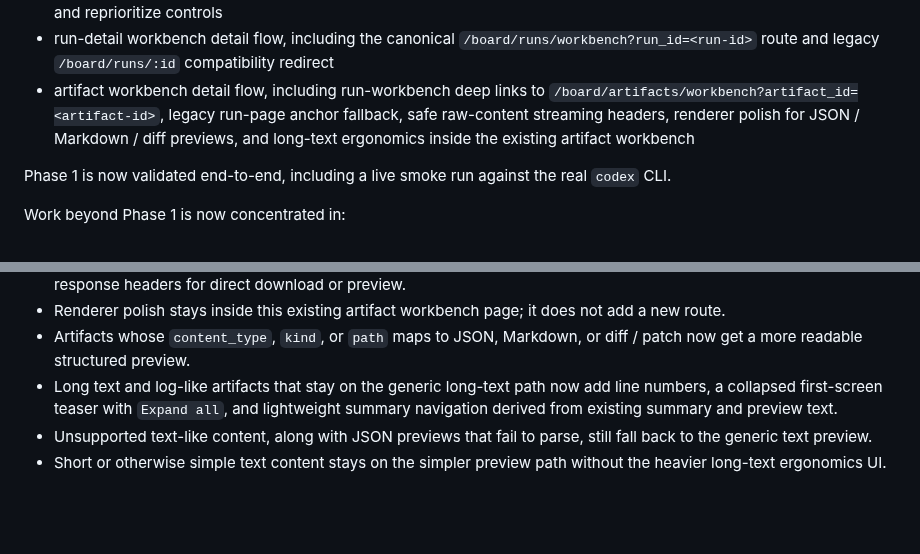
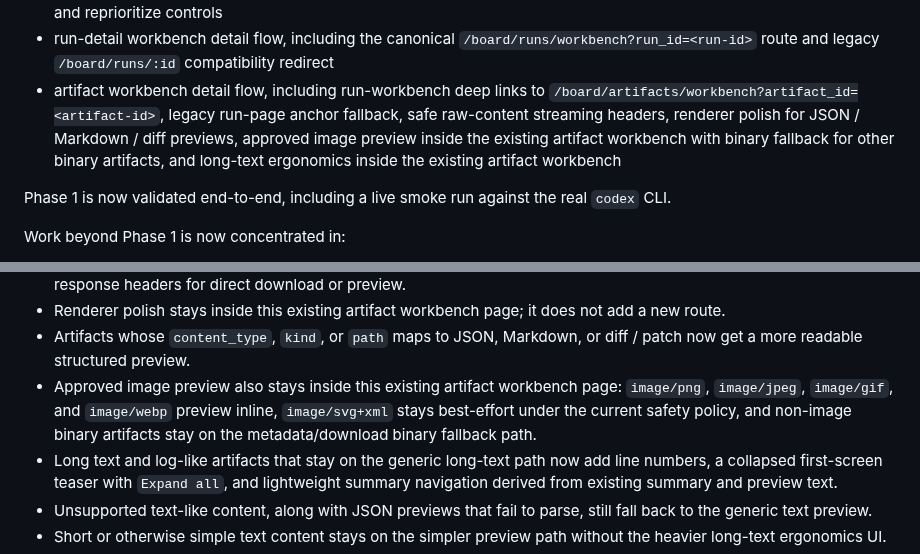
Before and after one commit to sine-io/foreman, a Markdown page: README.md, 2 parts joined by grey strips. Drawn GitHub-style; blank space fills up the shorter version.

Commit message:
docs: add artifact binary preview guidance

```diff
--- a/README.md
+++ b/README.md
@@ -33,7 +33,7 @@ The currently implemented slice now includes:
 - approval workbench queue/detail/action endpoints, including `approved_pending_dispatch` retry-dispatch recovery
 - task-detail workbench detail/action endpoints for per-task operator flow, including direct task dispatch, retry, cancel, and reprioritize controls
 - run-detail workbench detail flow, including the canonical `/board/runs/workbench?run_id=<run-id>` route and legacy `/board/runs/:id` compatibility redirect
-- artifact workbench detail flow, including run-workbench deep links to `/board/artifacts/workbench?artifact_id=<artifact-id>`, legacy run-page anchor fallback, safe raw-content streaming headers, renderer polish for JSON / Markdown / diff previews, and long-text ergonomics inside the existing artifact workbench
+- artifact workbench detail flow, including run-workbench deep links to `/board/artifacts/workbench?artifact_id=<artifact-id>`, legacy run-page anchor fallback, safe raw-content streaming headers, renderer polish for JSON / Markdown / diff previews, approved image preview inside the existing artifact workbench with binary fallback for other binary artifacts, and long-text ergonomics inside the existing artifact workbench
 
 Phase 1 is now validated end-to-end, including a live smoke run against the real `codex` CLI.
 
@@ -202,6 +202,7 @@ Artifact workbench operator flow:
 - Stream raw artifact bytes with `GET /api/manager/artifacts/<artifact-id>/content`, which now returns safe response headers for direct download or preview.
 - Renderer polish stays inside this existing artifact workbench page; it does not add a new route.
 - Artifacts whose `content_type`, `kind`, or `path` maps to JSON, Markdown, or diff / patch now get a more readable structured preview.
+- Approved image preview also stays inside this existing artifact workbench page: `image/png`, `image/jpeg`, `image/gif`, and `image/webp` preview inline, `image/svg+xml` stays best-effort under the current safety policy, and non-image binary artifacts stay on the metadata/download binary fallback path.
 - Long text and log-like artifacts that stay on the generic long-text path now add line numbers, a collapsed first-screen teaser with `Expand all`, and lightweight summary navigation derived from existing summary and preview text.
 - Unsupported text-like content, along with JSON previews that fail to parse, still fall back to the generic text preview.
 - Short or otherwise simple text content stays on the simpler preview path without the heavier long-text ergonomics UI.
```
Also changed, not shown: CHANGELOG.md (+6 -0 lines), INSTALL.md (+22 -0 lines).
